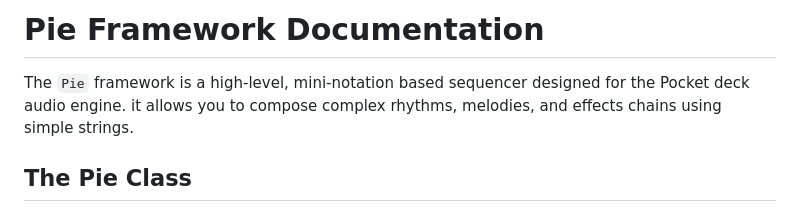
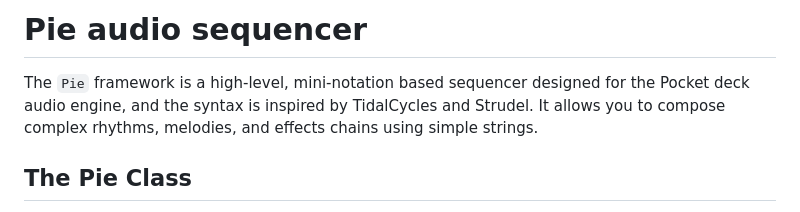
Before and after one commit to raspy135/pocketdeck, a Markdown page: docs/pie.md, the part around the change. GitHub-like rendering.

Commit message:
document added

```diff
--- a/docs/pie.md
+++ b/docs/pie.md
@@ -1,6 +1,6 @@
-# Pie Framework Documentation
+# Pie audio sequencer
 
-The `Pie` framework is a high-level, mini-notation based sequencer designed for the Pocket deck audio engine. it allows you to compose complex rhythms, melodies, and effects chains using simple strings.
+The `Pie` framework is a high-level, mini-notation based sequencer designed for the Pocket deck audio engine, and the syntax is inspired by TidalCycles and Strudel. It allows you to compose complex rhythms, melodies, and effects chains using simple strings.
 
 ## The Pie Class
 
```
